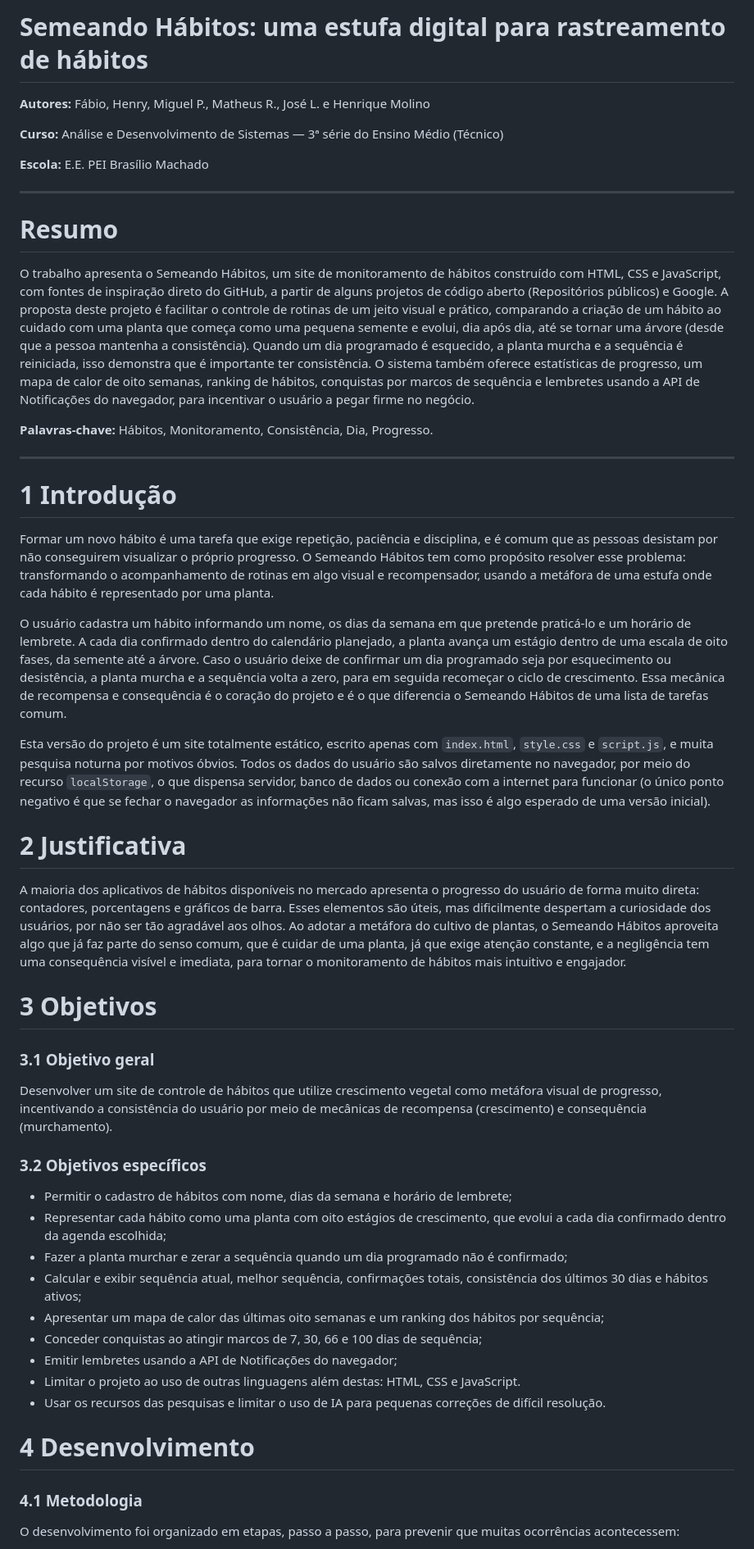
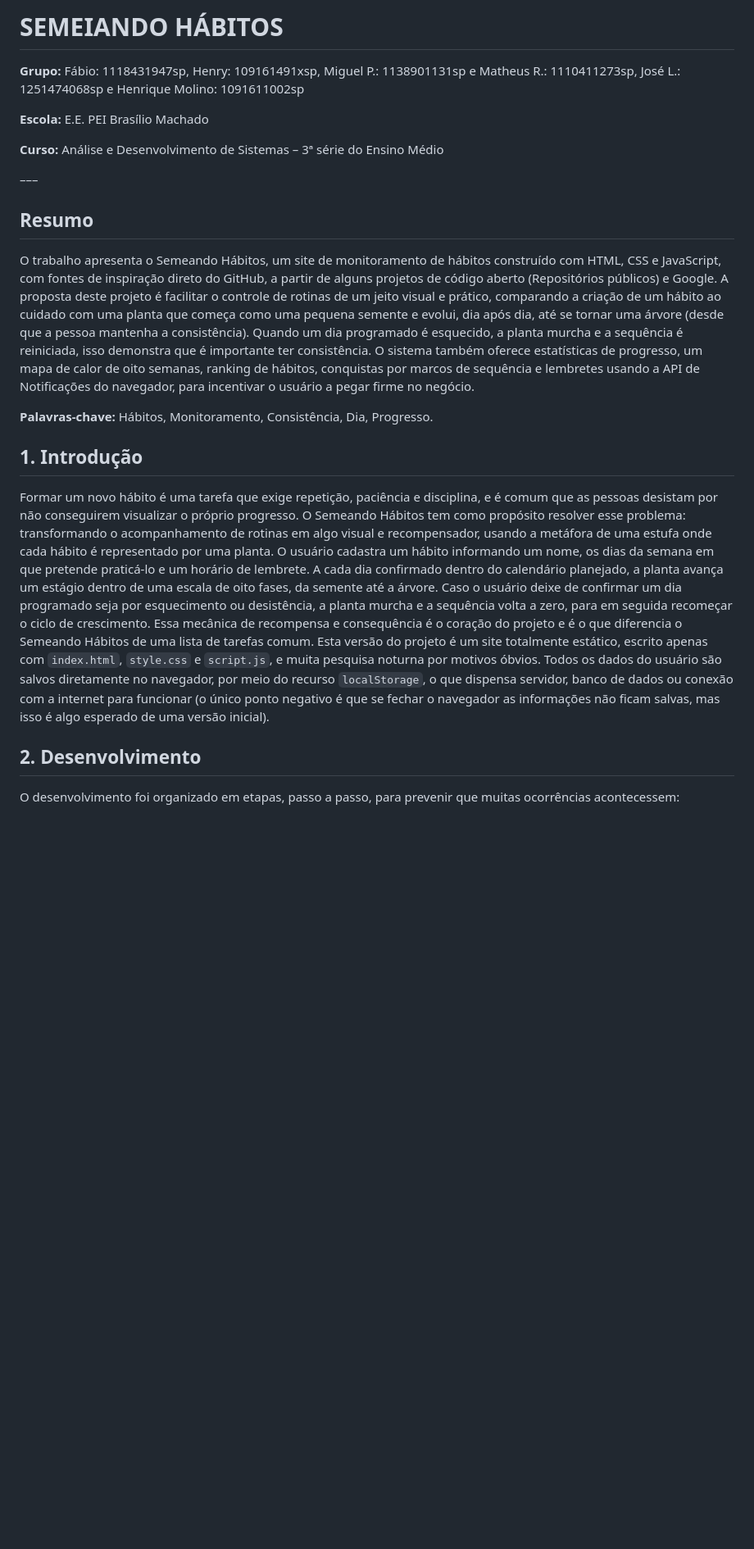
Before and after one commit to conselhods69-sketch/Semeia_H-bitos-Vers-o_3.0, a Markdown page: ARTIGO.md, the part around one of its changes. Shown at 82% size. Drawn GitHub-style; blank space fills up the shorter version.

Commit message:
docs: Correção do artigo

```diff
--- a/ARTIGO.md
+++ b/ARTIGO.md
@@ -1,53 +1,26 @@
-# Semeando Hábitos: uma estufa digital para rastreamento de hábitos
+# SEMEIANDO HÁBITOS
 
-**Autores:** Fábio, Henry, Miguel P., Matheus R., José L. e Henrique Molino
-
-**Curso:** Análise e Desenvolvimento de Sistemas — 3ª série do Ensino Médio (Técnico)
+**Grupo:** Fábio: 1118431947sp, Henry: 109161491xsp, Miguel P.: 1138901131sp e Matheus R.: 1110411273sp, José L.: 1251474068sp e Henrique Molino: 1091611002sp
 
 **Escola:** E.E. PEI Brasílio Machado
 
----
+**Curso:** Análise e Desenvolvimento de Sistemas – 3ª série do Ensino Médio
 
-# Resumo
+–––
+
+## Resumo
 
 O trabalho apresenta o Semeando Hábitos, um site de monitoramento de hábitos construído com HTML, CSS e JavaScript, com fontes de inspiração direto do GitHub, a partir de alguns projetos de código aberto (Repositórios públicos) e Google. A proposta deste projeto é facilitar o controle de rotinas de um jeito visual e prático, comparando a criação de um hábito ao cuidado com uma planta que começa como uma pequena semente e evolui, dia após dia, até se tornar uma árvore (desde que a pessoa mantenha a consistência). Quando um dia programado é esquecido, a planta murcha e a sequência é reiniciada, isso demonstra que é importante ter consistência. O sistema também oferece estatísticas de progresso, um mapa de calor de oito semanas, ranking de hábitos, conquistas por marcos de sequência e lembretes usando a API de Notificações do navegador, para incentivar o usuário a pegar firme no negócio.
 
 **Palavras-chave:** Hábitos, Monitoramento, Consistência, Dia, Progresso.
 
----
 
-# 1 Introdução
+## 1. Introdução
 
 Formar um novo hábito é uma tarefa que exige repetição, paciência e disciplina, e é comum que as pessoas desistam por não conseguirem visualizar o próprio progresso. O Semeando Hábitos tem como propósito resolver esse problema: transformando o acompanhamento de rotinas em algo visual e recompensador, usando a metáfora de uma estufa onde cada hábito é representado por uma planta.
-
 O usuário cadastra um hábito informando um nome, os dias da semana em que pretende praticá-lo e um horário de lembrete. A cada dia confirmado dentro do calendário planejado, a planta avança um estágio dentro de uma escala de oito fases, da semente até a árvore. Caso o usuário deixe de confirmar um dia programado seja por esquecimento ou desistência, a planta murcha e a sequência volta a zero, para em seguida recomeçar o ciclo de crescimento. Essa mecânica de recompensa e consequência é o coração do projeto e é o que diferencia o Semeando Hábitos de uma lista de tarefas comum.
-
 Esta versão do projeto é um site totalmente estático, escrito apenas com `index.html`, `style.css` e `script.js`, e muita pesquisa noturna por motivos óbvios. Todos os dados do usuário são salvos diretamente no navegador, por meio do recurso `localStorage`, o que dispensa servidor, banco de dados ou conexão com a internet para funcionar (o único ponto negativo é que se fechar o navegador as informações não ficam salvas, mas isso é algo esperado de uma versão inicial).
 
-# 2 Justificativa
-
-A maioria dos aplicativos de hábitos disponíveis no mercado apresenta o progresso do usuário de forma muito direta: contadores, porcentagens e gráficos de barra. Esses elementos são úteis, mas dificilmente despertam a curiosidade dos usuários, por não ser tão agradável aos olhos. Ao adotar a metáfora do cultivo de plantas, o Semeando Hábitos aproveita algo que já faz parte do senso comum, que é cuidar de uma planta, já que exige atenção constante, e a negligência tem uma consequência visível e imediata, para tornar o monitoramento de hábitos mais intuitivo e engajador.
-
-# 3 Objetivos
-
-### 3.1 Objetivo geral
-
-Desenvolver um site de controle de hábitos que utilize crescimento vegetal como metáfora visual de progresso, incentivando a consistência do usuário por meio de mecânicas de recompensa (crescimento) e consequência (murchamento).
-
-### 3.2 Objetivos específicos
-
-- Permitir o cadastro de hábitos com nome, dias da semana e horário de lembrete;
-- Representar cada hábito como uma planta com oito estágios de crescimento, que evolui a cada dia confirmado dentro da agenda escolhida;
-- Fazer a planta murchar e zerar a sequência quando um dia programado não é confirmado;
-- Calcular e exibir sequência atual, melhor sequência, confirmações totais, consistência dos últimos 30 dias e hábitos ativos;
-- Apresentar um mapa de calor das últimas oito semanas e um ranking dos hábitos por sequência;
-- Conceder conquistas ao atingir marcos de 7, 30, 66 e 100 dias de sequência;
-- Emitir lembretes usando a API de Notificações do navegador;
-- Limitar o projeto ao uso de outras linguagens além destas: HTML, CSS e JavaScript.
-- Usar os recursos das pesquisas e limitar o uso de IA para pequenas correções de difícil resolução.
-
-# 4 Desenvolvimento
-
-### 4.1 Metodologia
+## 2. Desenvolvimento
 
 O desenvolvimento foi organizado em etapas, passo a passo, para prevenir que muitas ocorrências acontecessem:
```
Also changed, not shown: other parts of ARTIGO.md (+13 -16 lines).
